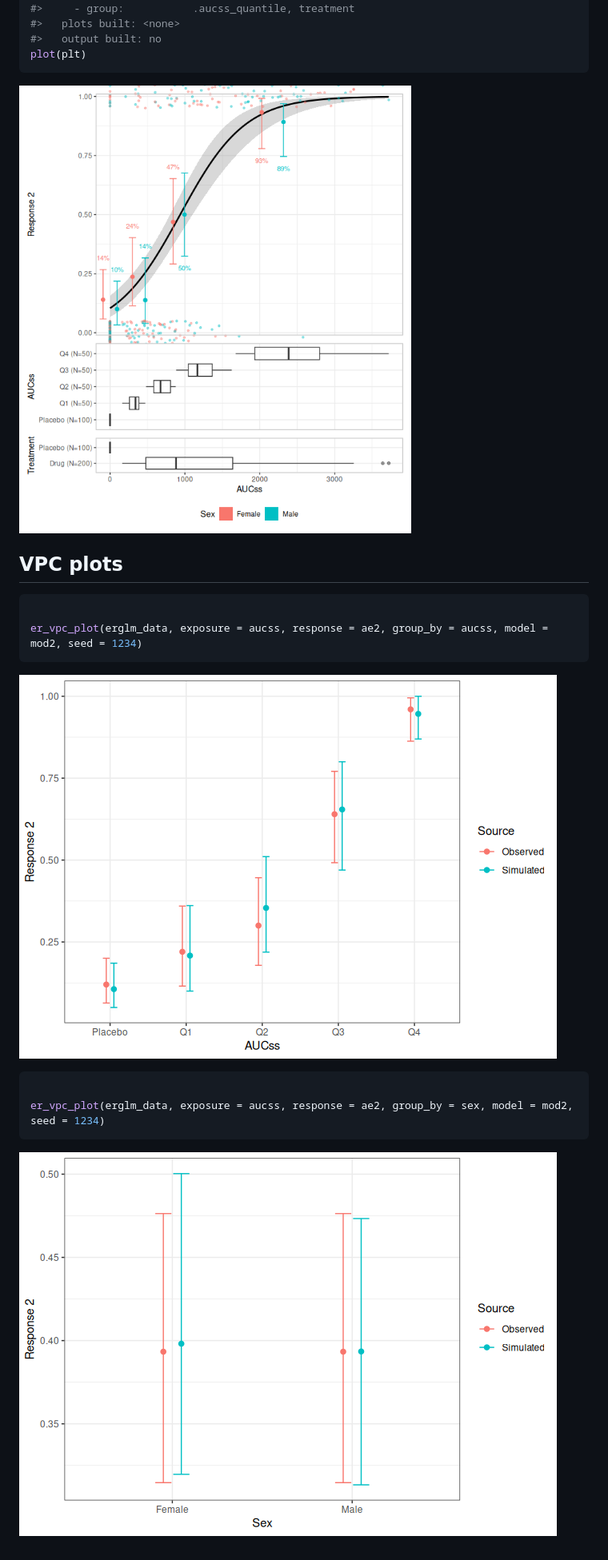
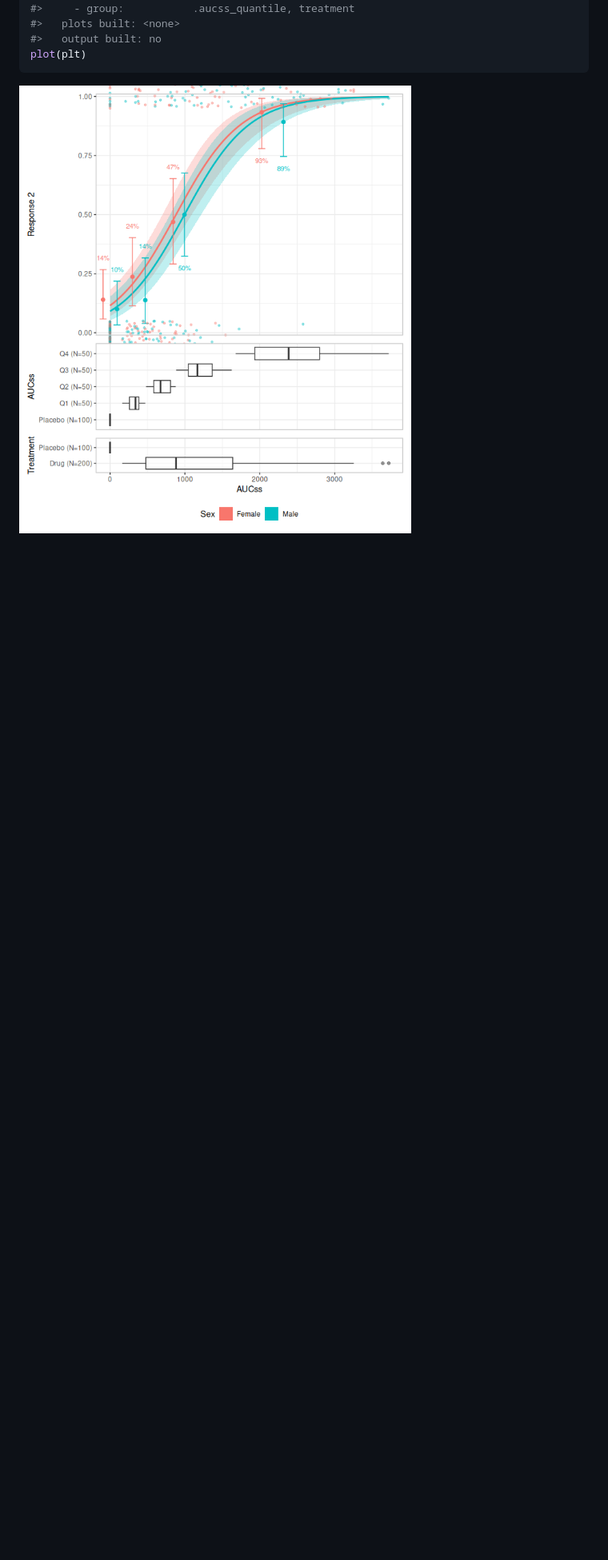
Before and after one commit to djnavarro/erplots, a Markdown page: index.md, the part around one of its changes. Shown at 80% size. GitHub-like rendering; pictures changed too: reference/figures/README-er-plot-2.png; blank space fills up the shorter version.

````diff
--- a/index.md
+++ b/index.md
@@ -78,19 +76,3 @@ plot(plt)
 ```
 
 ![](reference/figures/README-er-plot-2.png)
-
-## VPC plots
-
-``` r
-
-er_vpc_plot(erglm_data, exposure = aucss, response = ae2, group_by = aucss, model = mod2, seed = 1234)
-```
-
-![](reference/figures/README-er-vpc-1.png)
-
-``` r
-
-er_vpc_plot(erglm_data, exposure = aucss, response = ae2, group_by = sex, model = mod2, seed = 1234)
-```
-
-![](reference/figures/README-er-vpc-2.png)
````
Also changed, not shown: other parts of index.md (+7 -9 lines), authors.md (+1 -1 lines), 5 other files.
